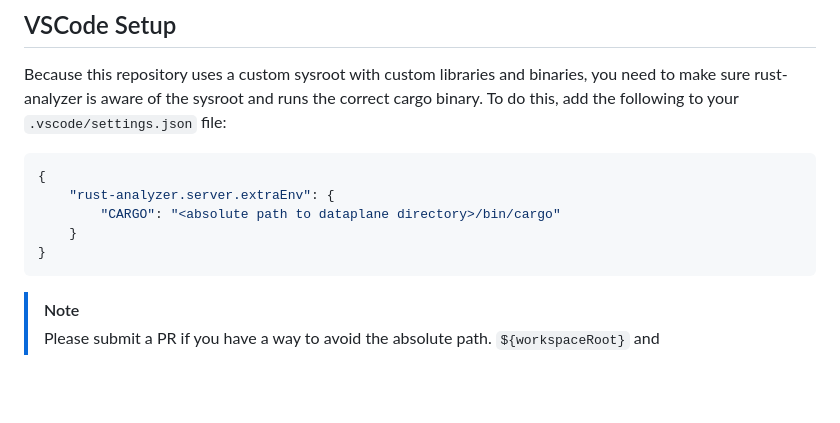
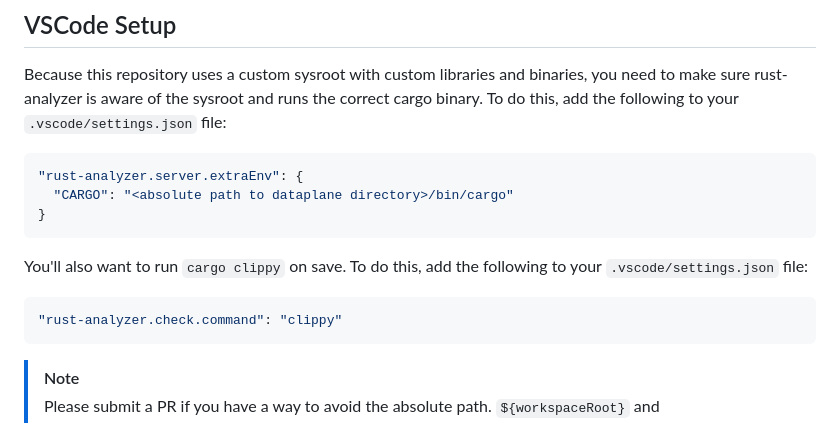
Before and after one commit to qmonnet/dataplane, a Markdown page: README.md, the part around the change. Rendered like a GitHub page; blank space fills up the shorter version.

Commit message:
README.md: Add vscode clippy instructions
Signed-off-by: Manish Vachharajani <manish@githedgehog.com>

````diff
--- a/README.md
+++ b/README.md
@@ -150,11 +150,16 @@ Because this repository uses a custom sysroot with custom libraries and binaries
 To do this, add the following to your `.vscode/settings.json` file:
 
 ```json
-{
-    "rust-analyzer.server.extraEnv": {
-        "CARGO": "<absolute path to dataplane directory>/bin/cargo"
-    }
+"rust-analyzer.server.extraEnv": {
+  "CARGO": "<absolute path to dataplane directory>/bin/cargo"
 }
+```
+
+You'll also want to run `cargo clippy` on save.
+To do this, add the following to your `.vscode/settings.json` file:
+
+```json
+"rust-analyzer.check.command": "clippy"
 ```
 
 > [!NOTE]
````
